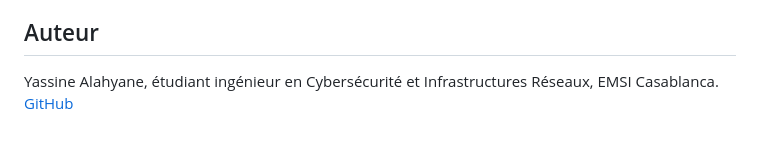
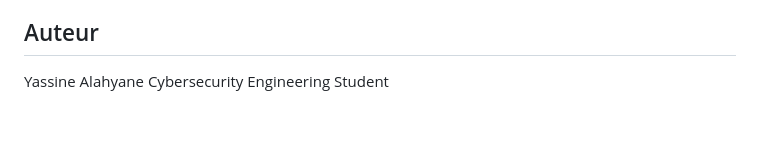
Before and after one commit to AlahyaneYassine/Medical-Clinic, a Markdown page: README.md, the part around the change. Rendered like a GitHub page.

```diff
--- a/README.md
+++ b/README.md
@@ -96,4 +96,5 @@ python -c "from django.core.management.utils import get_random_secret_key; print
 
 ## Auteur
 
-Yassine Alahyane, étudiant ingénieur en Cybersécurité et Infrastructures Réseaux, EMSI Casablanca. [GitHub](https://github.com/AlahyaneYassine)
+Yassine Alahyane
+Cybersecurity Engineering Student
```
